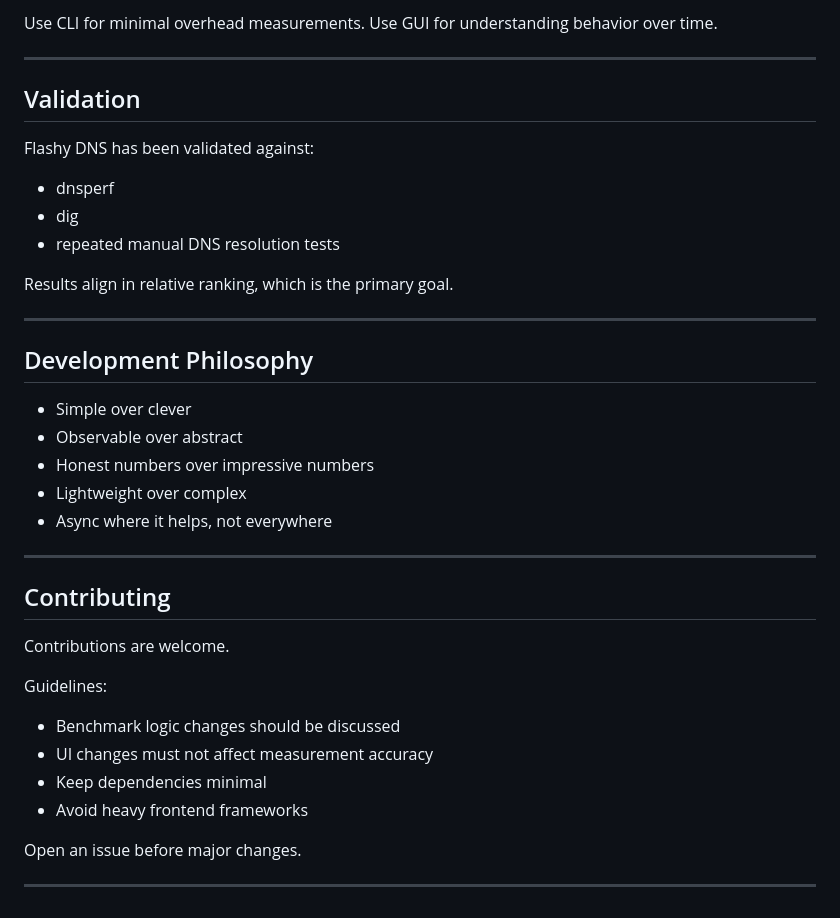
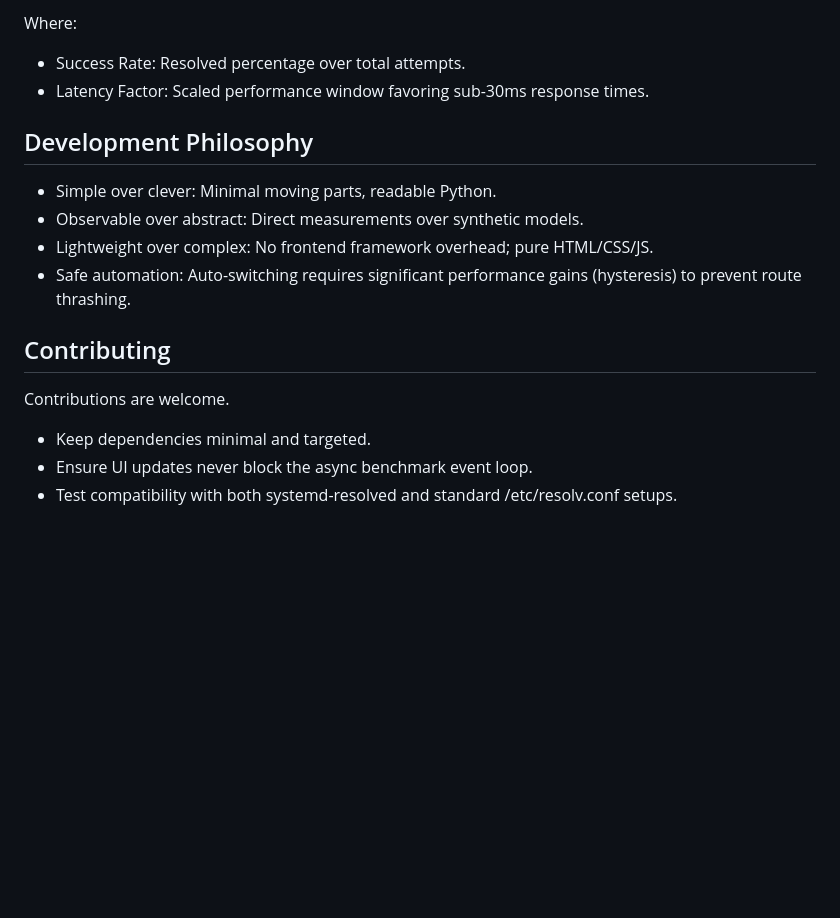
Before and after one commit to Pradeep-env/Flashy-DNS, a Markdown page: README.md, the part around one of its changes. GitHub-like rendering; blank space fills up the shorter version.

Commit message:
updated md file with new guides

```diff
--- a/README.md
+++ b/README.md
@@ -170,41 +157,18 @@ Scores are meant for comparison, not absolute judgment.
-Use CLI for minimal overhead measurements.
-Use GUI for understanding behavior over time.
-
----
-
-## Validation
-
-Flashy DNS has been validated against:
-
-* dnsperf
-* dig
-* repeated manual DNS resolution tests
-
-Results align in relative ranking, which is the primary goal.
-
----
+Where:
+- Success Rate: Resolved percentage over total attempts.
+- Latency Factor: Scaled performance window favoring sub-30ms response times.
 
 ## Development Philosophy
 
-* Simple over clever
-* Observable over abstract
-* Honest numbers over impressive numbers
-* Lightweight over complex
-* Async where it helps, not everywhere
-
----
+* Simple over clever: Minimal moving parts, readable Python.
+* Observable over abstract: Direct measurements over synthetic models.
+* Lightweight over complex: No frontend framework overhead; pure HTML/CSS/JS.
+* Safe automation: Auto-switching requires significant performance gains (hysteresis) to prevent route thrashing.
 
 ## Contributing
 
 Contributions are welcome.
 
-Guidelines:
-
-* Benchmark logic changes should be discussed
-* UI changes must not affect measurement accuracy
-* Keep dependencies minimal
-* Avoid heavy frontend frameworks
-
-Open an issue before major changes.
-
----
+* Keep dependencies minimal and targeted.
+* Ensure UI updates never block the async benchmark event loop.
+* Test compatibility with both systemd-resolved and standard /etc/resolv.conf setups.
```
Also changed, not shown: other parts of README.md (+88 -101 lines).
